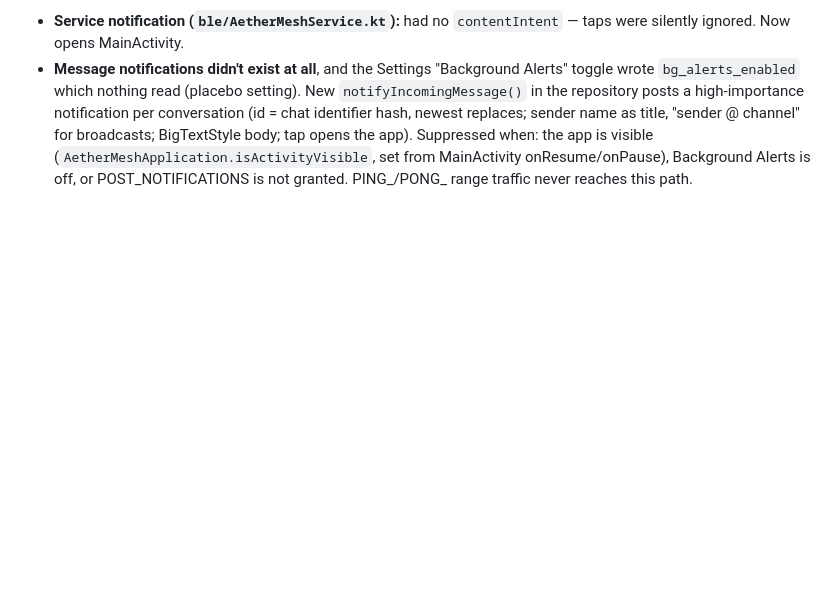
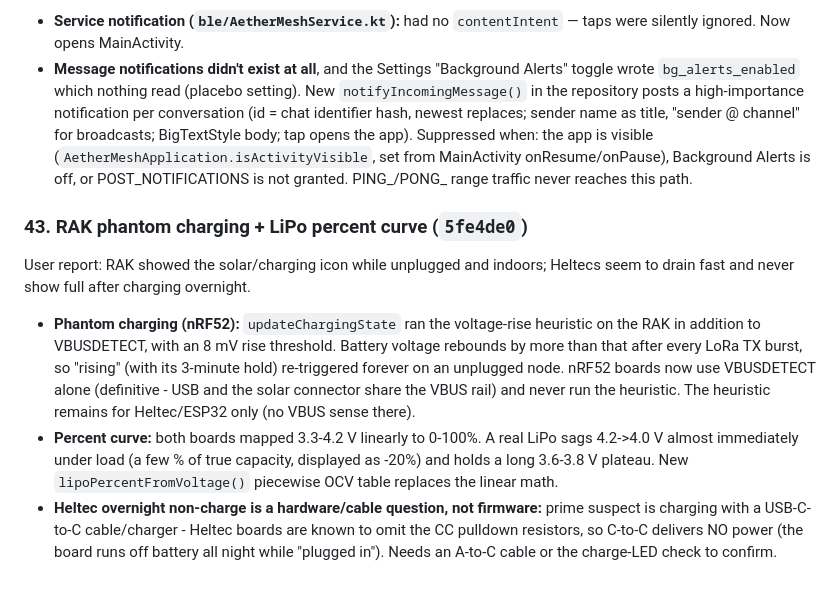
Before and after one commit to SilentWolf75/AetherMesh, a Markdown page: docs/FIXES-2026-07-03.md, the part around the change. Drawn GitHub-style; blank space fills up the shorter version.

Commit message:
docs: add charging/battery fixes (item 43)
Co-Authored-By: Claude Fable 5 <noreply@anthropic.com>

```diff
--- a/docs/FIXES-2026-07-03.md
+++ b/docs/FIXES-2026-07-03.md
@@ -481,3 +481,23 @@ Meshtastic's opens the app / shows recent messages.
   (`AetherMeshApplication.isActivityVisible`, set from MainActivity
   onResume/onPause), Background Alerts is off, or POST_NOTIFICATIONS is not
   granted. PING_/PONG_ range traffic never reaches this path.
+
+### 43. RAK phantom charging + LiPo percent curve  (`5fe4de0`)
+User report: RAK showed the solar/charging icon while unplugged and indoors;
+Heltecs seem to drain fast and never show full after charging overnight.
+- **Phantom charging (nRF52):** `updateChargingState` ran the voltage-rise
+  heuristic on the RAK in addition to VBUSDETECT, with an 8 mV rise
+  threshold. Battery voltage rebounds by more than that after every LoRa TX
+  burst, so "rising" (with its 3-minute hold) re-triggered forever on an
+  unplugged node. nRF52 boards now use VBUSDETECT alone (definitive - USB and
+  the solar connector share the VBUS rail) and never run the heuristic. The
+  heuristic remains for Heltec/ESP32 only (no VBUS sense there).
+- **Percent curve:** both boards mapped 3.3-4.2 V linearly to 0-100%. A real
+  LiPo sags 4.2->4.0 V almost immediately under load (a few % of true
+  capacity, displayed as -20%) and holds a long 3.6-3.8 V plateau. New
+  `lipoPercentFromVoltage()` piecewise OCV table replaces the linear math.
+- **Heltec overnight non-charge is a hardware/cable question, not firmware:**
+  prime suspect is charging with a USB-C-to-C cable/charger - Heltec boards
+  are known to omit the CC pulldown resistors, so C-to-C delivers NO power
+  (the board runs off battery all night while "plugged in"). Needs an
+  A-to-C cable or the charge-LED check to confirm.
```
